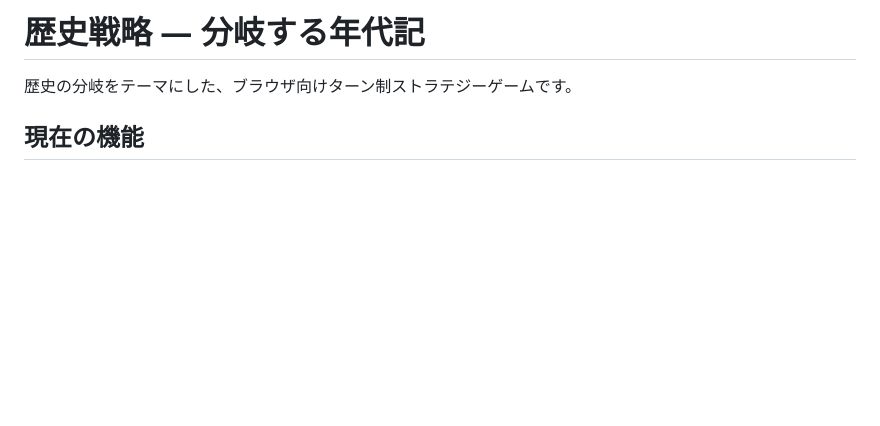
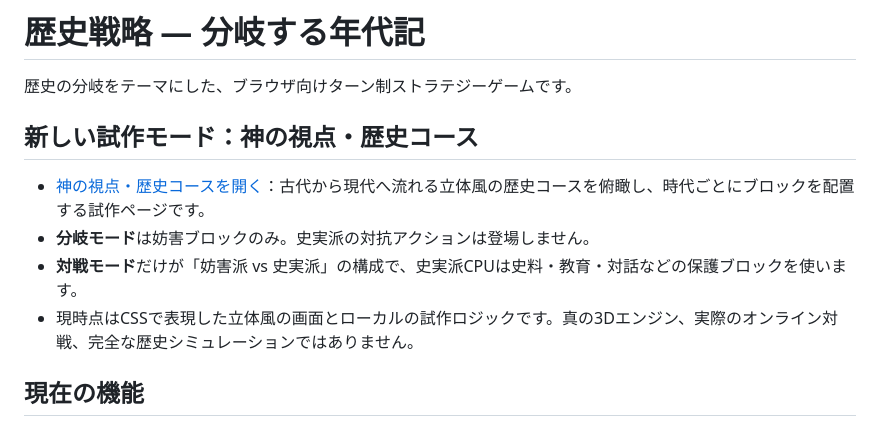
Before and after one commit to pass-juken-academy2026/history-strategy-game, a Markdown page: README.md, the part around the change. GitHub-like rendering; blank space fills up the shorter version.

Commit message:
Document god-view timeline mode and solo versus rules

```diff
--- a/README.md
+++ b/README.md
@@ -1,6 +1,13 @@
 # 歴史戦略 — 分岐する年代記
 
 歴史の分岐をテーマにした、ブラウザ向けターン制ストラテジーゲームです。
+
+## 新しい試作モード：神の視点・歴史コース
+
+- [神の視点・歴史コースを開く](./timeline.html)：古代から現代へ流れる立体風の歴史コースを俯瞰し、時代ごとにブロックを配置する試作ページです。
+- **分岐モード**は妨害ブロックのみ。史実派の対抗アクションは登場しません。
+- **対戦モード**だけが「妨害派 vs 史実派」の構成で、史実派CPUは史料・教育・対話などの保護ブロックを使います。
+- 現時点はCSSで表現した立体風の画面とローカルの試作ロジックです。真の3Dエンジン、実際のオンライン対戦、完全な歴史シミュレーションではありません。
 
 ## 現在の機能
 - 妨害派と史実派の2陣営
```
